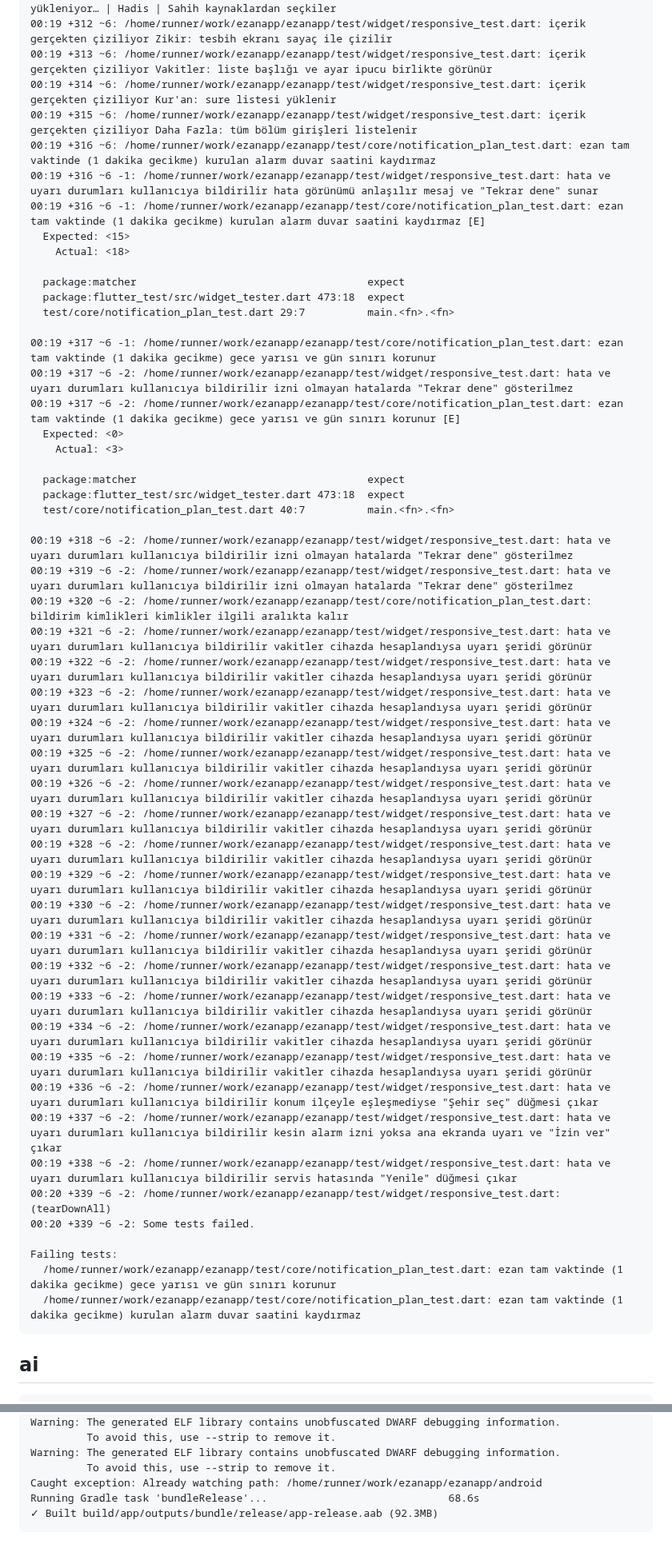
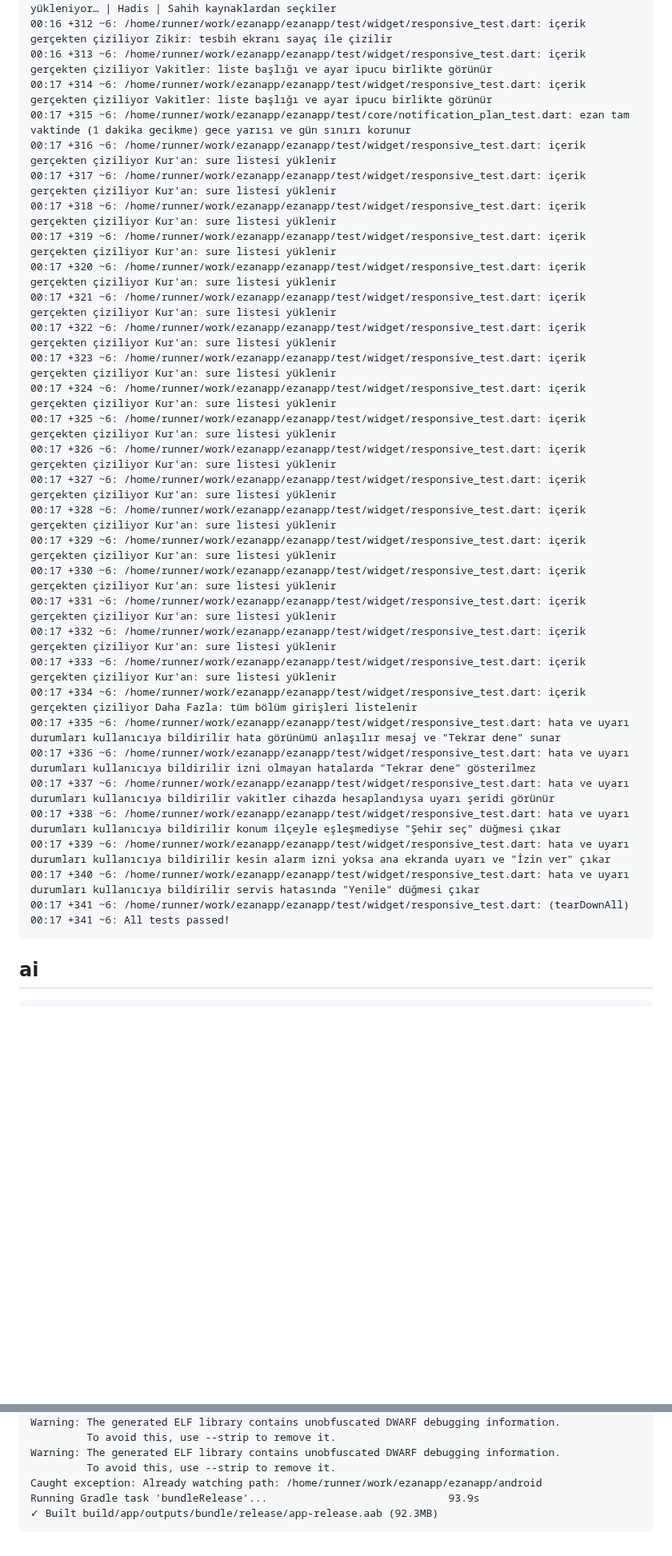
Before and after one commit to YAZILIMCEOSU/ezanapp, a Markdown page: .ci/report.md, 2 parts joined by grey strips. Shown at 80% size. Rendered like a GitHub page; blank space fills up the shorter version.

Commit message:
ci(report): doğrulama sonuçları [skip ci]

````diff
--- a/.ci/report.md
+++ b/.ci/report.md
@@ -575,55 +569,35 @@ No issues found! (ran in 15.9s)
 [hadis tanısı] çipler: false · yükleniyor: true · metinler: Hadis metni veya konu ara | Hadisler yükleniyor… | Hadis | Sahih kaynaklardan seçkiler
-00:19 +312 ~6: /home/runner/work/ezanapp/ezanapp/test/widget/responsive_test.dart: içerik gerçekten çiziliyor Zikir: tesbih ekranı sayaç ile çizilir
-00:19 +313 ~6: /home/runner/work/ezanapp/ezanapp/test/widget/responsive_test.dart: içerik gerçekten çiziliyor Vakitler: liste başlığı ve ayar ipucu birlikte görünür
-00:19 +314 ~6: /home/runner/work/ezanapp/ezanapp/test/widget/responsive_test.dart: içerik gerçekten çiziliyor Kur'an: sure listesi yüklenir
-00:19 +315 ~6: /home/runner/work/ezanapp/ezanapp/test/widget/responsive_test.dart: içerik gerçekten çiziliyor Daha Fazla: tüm bölüm girişleri listelenir
-00:19 +316 ~6: /home/runner/work/ezanapp/ezanapp/test/core/notification_plan_test.dart: ezan tam vaktinde (1 dakika gecikme) kurulan alarm duvar saatini kaydırmaz
-00:19 +316 ~6 -1: /home/runner/work/ezanapp/ezanapp/test/widget/responsive_test.dart: hata ve uyarı durumları kullanıcıya bildirilir hata görünümü anlaşılır mesaj ve "Tekrar dene" sunar
-00:19 +316 ~6 -1: /home/runner/work/ezanapp/ezanapp/test/core/notification_plan_test.dart: ezan tam vaktinde (1 dakika gecikme) kurulan alarm duvar saatini kaydırmaz [E]
-  Expected: <15>
-    Actual: <18>
-
-  package:matcher                                     expect
-  package:flutter_test/src/widget_tester.dart 473:18  expect
-  test/core/notification_plan_test.dart 29:7          main.<fn>.<fn>
-
-00:19 +317 ~6 -1: /home/runner/work/ezanapp/ezanapp/test/core/notification_plan_test.dart: ezan tam vaktinde (1 dakika gecikme) gece yarısı ve gün sınırı korunur
-00:19 +317 ~6 -2: /home/runner/work/ezanapp/ezanapp/test/widget/responsive_test.dart: hata ve uyarı durumları kullanıcıya bildirilir izni olmayan hatalarda "Tekrar dene" gösterilmez
-00:19 +317 ~6 -2: /home/runner/work/ezanapp/ezanapp/test/core/notification_plan_test.dart: ezan tam vaktinde (1 dakika gecikme) gece yarısı ve gün sınırı korunur [E]
-  Expected: <0>
-    Actual: <3>
-
-  package:matcher                                     expect
-  package:flutter_test/src/widget_tester.dart 473:18  expect
-  test/core/notification_plan_test.dart 40:7          main.<fn>.<fn>
-
-00:19 +318 ~6 -2: /home/runner/work/ezanapp/ezanapp/test/widget/responsive_test.dart: hata ve uyarı durumları kullanıcıya bildirilir izni olmayan hatalarda "Tekrar dene" gösterilmez
-00:19 +319 ~6 -2: /home/runner/work/ezanapp/ezanapp/test/widget/responsive_test.dart: hata ve uyarı durumları kullanıcıya bildirilir izni olmayan hatalarda "Tekrar dene" gösterilmez
-00:19 +320 ~6 -2: /home/runner/work/ezanapp/ezanapp/test/core/notification_plan_test.dart: bildirim kimlikleri kimlikler ilgili aralıkta kalır
-00:19 +321 ~6 -2: /home/runner/work/ezanapp/ezanapp/test/widget/responsive_test.dart: hata ve uyarı durumları kullanıcıya bildirilir vakitler cihazda hesaplandıysa uyarı şeridi görünür
-00:19 +322 ~6 -2: /home/runner/work/ezanapp/ezanapp/test/widget/responsive_test.dart: hata ve uyarı durumları kullanıcıya bildirilir vakitler cihazda hesaplandıysa uyarı şeridi görünür
-00:19 +323 ~6 -2: /home/runner/work/ezanapp/ezanapp/test/widget/responsive_test.dart: hata ve uyarı durumları kullanıcıya bildirilir vakitler cihazda hesaplandıysa uyarı şeridi görünür
-00:19 +324 ~6 -2: /home/runner/work/ezanapp/ezanapp/test/widget/responsive_test.dart: hata ve uyarı durumları kullanıcıya bildirilir vakitler cihazda hesaplandıysa uyarı şeridi görünür
-00:19 +325 ~6 -2: /home/runner/work/ezanapp/ezanapp/test/widget/responsive_test.dart: hata ve uyarı durumları kullanıcıya bildirilir vakitler cihazda hesaplandıysa uyarı şeridi görünür
-00:19 +326 ~6 -2: /home/runner/work/ezanapp/ezanapp/test/widget/responsive_test.dart: hata ve uyarı durumları kullanıcıya bildirilir vakitler cihazda hesaplandıysa uyarı şeridi görünür
-00:19 +327 ~6 -2: /home/runner/work/ezanapp/ezanapp/test/widget/responsive_test.dart: hata ve uyarı durumları kullanıcıya bildirilir vakitler cihazda hesaplandıysa uyarı şeridi görünür
-00:19 +328 ~6 -2: /home/runner/work/ezanapp/ezanapp/test/widget/responsive_test.dart: hata ve uyarı durumları kullanıcıya bildirilir vakitler cihazda hesaplandıysa uyarı şeridi görünür
-00:19 +329 ~6 -2: /home/runner/work/ezanapp/ezanapp/test/widget/responsive_test.dart: hata ve uyarı durumları kullanıcıya bildirilir vakitler cihazda hesaplandıysa uyarı şeridi görünür
-00:19 +330 ~6 -2: /home/runner/work/ezanapp/ezanapp/test/widget/responsive_test.dart: hata ve uyarı durumları kullanıcıya bildirilir vakitler cihazda hesaplandıysa uyarı şeridi görünür
-00:19 +331 ~6 -2: /home/runner/work/ezanapp/ezanapp/test/widget/responsive_test.dart: hata ve uyarı durumları kullanıcıya bildirilir vakitler cihazda hesaplandıysa uyarı şeridi görünür
-00:19 +332 ~6 -2: /home/runner/work/ezanapp/ezanapp/test/widget/responsive_test.dart: hata ve uyarı durumları kullanıcıya bildirilir vakitler cihazda hesaplandıysa uyarı şeridi görünür
-00:19 +333 ~6 -2: /home/runner/work/ezanapp/ezanapp/test/widget/responsive_test.dart: hata ve uyarı durumları kullanıcıya bildirilir vakitler cihazda hesaplandıysa uyarı şeridi görünür
-00:19 +334 ~6 -2: /home/runner/work/ezanapp/ezanapp/test/widget/responsive_test.dart: hata ve uyarı durumları kullanıcıya bildirilir vakitler cihazda hesaplandıysa uyarı şeridi görünür
-00:19 +335 ~6 -2: /home/runner/work/ezanapp/ezanapp/test/widget/responsive_test.dart: hata ve uyarı durumları kullanıcıya bildirilir vakitler cihazda hesaplandıysa uyarı şeridi görünür
-00:19 +336 ~6 -2: /home/runner/work/ezanapp/ezanapp/test/widget/responsive_test.dart: hata ve uyarı durumları kullanıcıya bildirilir konum ilçeyle eşleşmediyse "Şehir seç" düğmesi çıkar
-00:19 +337 ~6 -2: /home/runner/work/ezanapp/ezanapp/test/widget/responsive_test.dart: hata ve uyarı durumları kullanıcıya bildirilir kesin alarm izni yoksa ana ekranda uyarı ve "İzin ver" çıkar
-00:19 +338 ~6 -2: /home/runner/work/ezanapp/ezanapp/test/widget/responsive_test.dart: hata ve uyarı durumları kullanıcıya bildirilir servis hatasında "Yenile" düğmesi çıkar
-00:20 +339 ~6 -2: /home/runner/work/ezanapp/ezanapp/test/widget/responsive_test.dart: (tearDownAll)
-00:20 +339 ~6 -2: Some tests failed.
-
-Failing tests:
-  /home/runner/work/ezanapp/ezanapp/test/core/notification_plan_test.dart: ezan tam vaktinde (1 dakika gecikme) gece yarısı ve gün sınırı korunur
-  /home/runner/work/ezanapp/ezanapp/test/core/notification_plan_test.dart: ezan tam vaktinde (1 dakika gecikme) kurulan alarm duvar saatini kaydırmaz
+00:16 +312 ~6: /home/runner/work/ezanapp/ezanapp/test/widget/responsive_test.dart: içerik gerçekten çiziliyor Zikir: tesbih ekranı sayaç ile çizilir
+00:16 +313 ~6: /home/runner/work/ezanapp/ezanapp/test/widget/responsive_test.dart: içerik gerçekten çiziliyor Vakitler: liste başlığı ve ayar ipucu birlikte görünür
+00:17 +314 ~6: /home/runner/work/ezanapp/ezanapp/test/widget/responsive_test.dart: içerik gerçekten çiziliyor Vakitler: liste başlığı ve ayar ipucu birlikte görünür
+00:17 +315 ~6: /home/runner/work/ezanapp/ezanapp/test/core/notification_plan_test.dart: ezan tam vaktinde (1 dakika gecikme) gece yarısı ve gün sınırı korunur
+00:17 +316 ~6: /home/runner/work/ezanapp/ezanapp/test/widget/responsive_test.dart: içerik gerçekten çiziliyor Kur'an: sure listesi yüklenir
+00:17 +317 ~6: /home/runner/work/ezanapp/ezanapp/test/widget/responsive_test.dart: içerik gerçekten çiziliyor Kur'an: sure listesi yüklenir
+00:17 +318 ~6: /home/runner/work/ezanapp/ezanapp/test/widget/responsive_test.dart: içerik gerçekten çiziliyor Kur'an: sure listesi yüklenir
+00:17 +319 ~6: /home/runner/work/ezanapp/ezanapp/test/widget/responsive_test.dart: içerik gerçekten çiziliyor Kur'an: sure listesi yüklenir
+00:17 +320 ~6: /home/runner/work/ezanapp/ezanapp/test/widget/responsive_test.dart: içerik gerçekten çiziliyor Kur'an: sure listesi yüklenir
+00:17 +321 ~6: /home/runner/work/ezanapp/ezanapp/test/widget/responsive_test.dart: içerik gerçekten çiziliyor Kur'an: sure listesi yüklenir
+00:17 +322 ~6: /home/runner/work/ezanapp/ezanapp/test/widget/responsive_test.dart: içerik gerçekten çiziliyor Kur'an: sure listesi yüklenir
+00:17 +323 ~6: /home/runner/work/ezanapp/ezanapp/test/widget/responsive_test.dart: içerik gerçekten çiziliyor Kur'an: sure listesi yüklenir
+00:17 +324 ~6: /home/runner/work/ezanapp/ezanapp/test/widget/responsive_test.dart: içerik gerçekten çiziliyor Kur'an: sure listesi yüklenir
+00:17 +325 ~6: /home/runner/work/ezanapp/ezanapp/test/widget/responsive_test.dart: içerik gerçekten çiziliyor Kur'an: sure listesi yüklenir
+00:17 +326 ~6: /home/runner/work/ezanapp/ezanapp/test/widget/responsive_test.dart: içerik gerçekten çiziliyor Kur'an: sure listesi yüklenir
+00:17 +327 ~6: /home/runner/work/ezanapp/ezanapp/test/widget/responsive_test.dart: içerik gerçekten çiziliyor Kur'an: sure listesi yüklenir
+00:17 +328 ~6: /home/runner/work/ezanapp/ezanapp/test/widget/responsive_test.dart: içerik gerçekten çiziliyor Kur'an: sure listesi yüklenir
+00:17 +329 ~6: /home/runner/work/ezanapp/ezanapp/test/widget/responsive_test.dart: içerik gerçekten çiziliyor Kur'an: sure listesi yüklenir
+00:17 +330 ~6: /home/runner/work/ezanapp/ezanapp/test/widget/responsive_test.dart: içerik gerçekten çiziliyor Kur'an: sure listesi yüklenir
+00:17 +331 ~6: /home/runner/work/ezanapp/ezanapp/test/widget/responsive_test.dart: içerik gerçekten çiziliyor Kur'an: sure listesi yüklenir
+00:17 +332 ~6: /home/runner/work/ezanapp/ezanapp/test/widget/responsive_test.dart: içerik gerçekten çiziliyor Kur'an: sure listesi yüklenir
+00:17 +333 ~6: /home/runner/work/ezanapp/ezanapp/test/widget/responsive_test.dart: içerik gerçekten çiziliyor Kur'an: sure listesi yüklenir
+00:17 +334 ~6: /home/runner/work/ezanapp/ezanapp/test/widget/responsive_test.dart: içerik gerçekten çiziliyor Daha Fazla: tüm bölüm girişleri listelenir
+00:17 +335 ~6: /home/runner/work/ezanapp/ezanapp/test/widget/responsive_test.dart: hata ve uyarı durumları kullanıcıya bildirilir hata görünümü anlaşılır mesaj ve "Tekrar dene" sunar
+00:17 +336 ~6: /home/runner/work/ezanapp/ezanapp/test/widget/responsive_test.dart: hata ve uyarı durumları kullanıcıya bildirilir izni olmayan hatalarda "Tekrar dene" gösterilmez
+00:17 +337 ~6: /home/runner/work/ezanapp/ezanapp/test/widget/responsive_test.dart: hata ve uyarı durumları kullanıcıya bildirilir vakitler cihazda hesaplandıysa uyarı şeridi görünür
+00:17 +338 ~6: /home/runner/work/ezanapp/ezanapp/test/widget/responsive_test.dart: hata ve uyarı durumları kullanıcıya bildirilir konum ilçeyle eşleşmediyse "Şehir seç" düğmesi çıkar
+00:17 +339 ~6: /home/runner/work/ezanapp/ezanapp/test/widget/responsive_test.dart: hata ve uyarı durumları kullanıcıya bildirilir kesin alarm izni yoksa ana ekranda uyarı ve "İzin ver" çıkar
+00:17 +340 ~6: /home/runner/work/ezanapp/ezanapp/test/widget/responsive_test.dart: hata ve uyarı durumları kullanıcıya bildirilir servis hatasında "Yenile" düğmesi çıkar
+00:17 +341 ~6: /home/runner/work/ezanapp/ezanapp/test/widget/responsive_test.dart: (tearDownAll)
+00:17 +341 ~6: All tests passed!
 ```
 
 ## ai
@@ -863,6 +837,6 @@ Warning: The generated ELF library contains unobfuscated DWARF debugging informa
 Warning: The generated ELF library contains unobfuscated DWARF debugging information.
          To avoid this, use --strip to remove it.
 Caught exception: Already watching path: /home/runner/work/ezanapp/ezanapp/android
-Running Gradle task 'bundleRelease'...                             68.6s
+Running Gradle task 'bundleRelease'...                             93.9s
 ✓ Built build/app/outputs/bundle/release/app-release.aab (92.3MB)
 ```
````
Also changed, not shown: other parts of .ci/report.md (+302 -308 lines).
